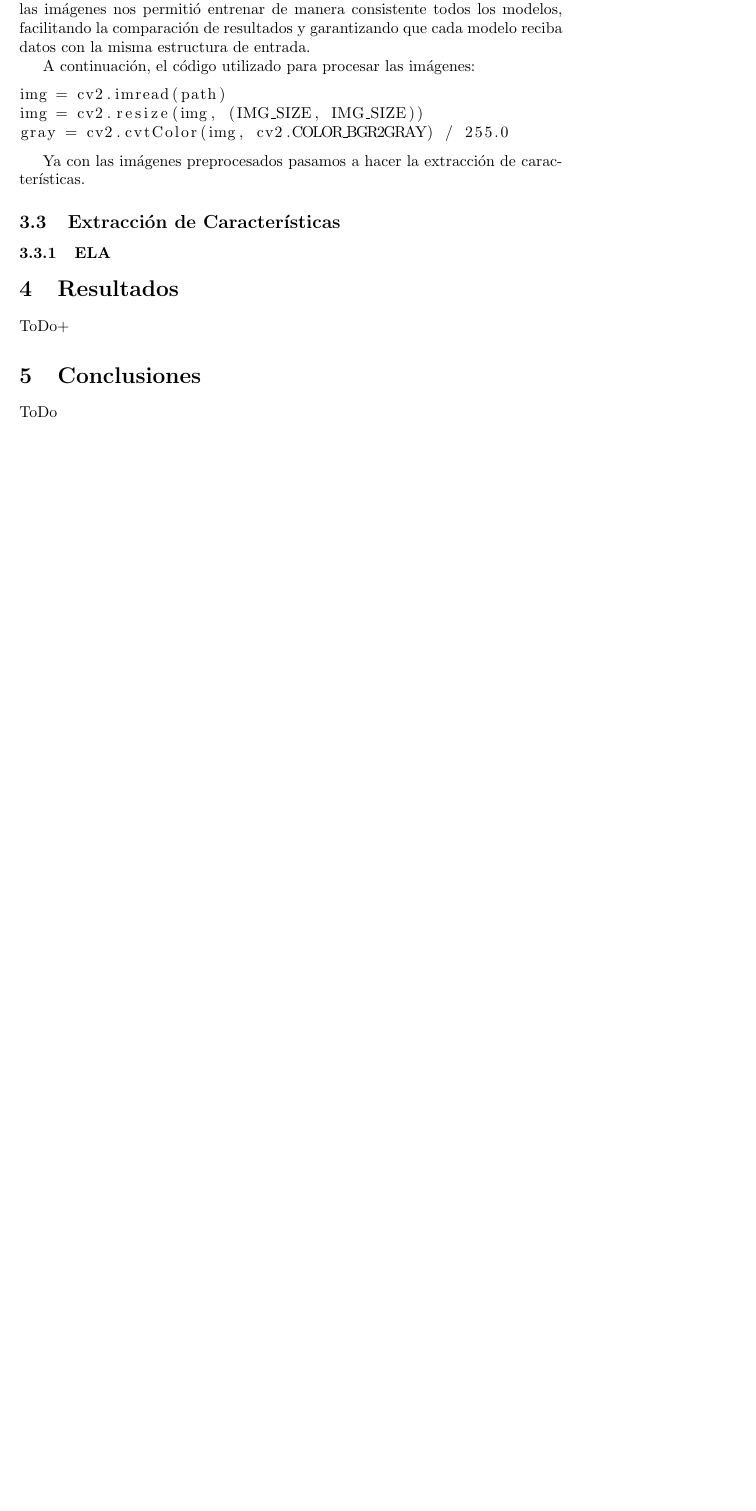
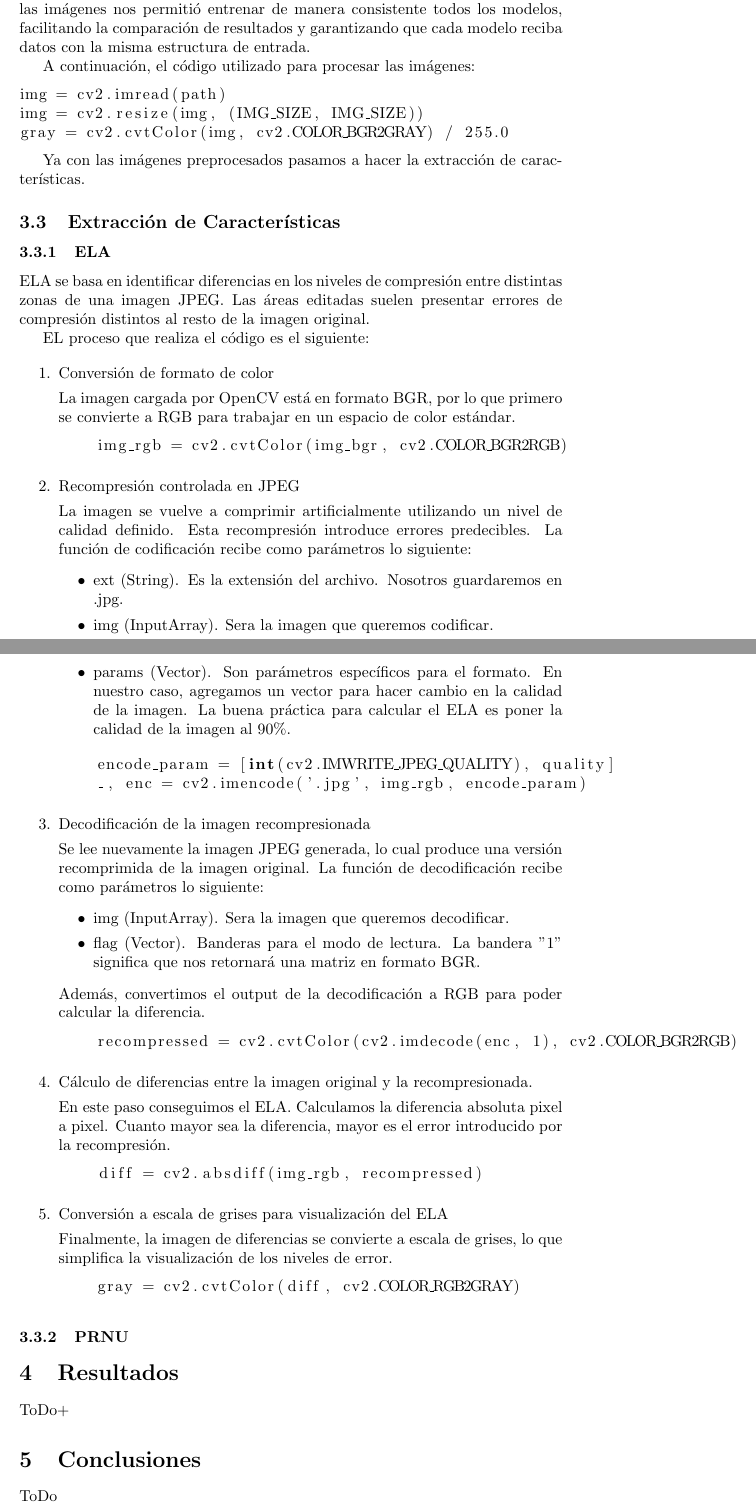
Before and after one commit to Marcois/ProyectoIDI2, a LaTeX document (latex/ProyectoIDi2_marcos.tex): part of page 6 of 6 before the commit and two parts of pages 6 and 7 of 8 after it, the two joined at a grey line, cut so that both start at the same text, the shorter picture padded with empty space. Compiled offline with pdfLaTeX.

Commit message:
Agreagar ELA a metodología

```diff
--- a/latex/ProyectoIDi2_marcos.tex
+++ b/latex/ProyectoIDi2_marcos.tex
@@ -161,6 +162,57 @@ Ya con las imágenes preprocesados pasamos a hacer la extracción de caracterís
 \subsection{Extracción de Características}
 
 \subsubsection{ELA}
+ELA se basa en identificar diferencias en los niveles de compresión entre distintas zonas de una imagen JPEG. Las áreas editadas suelen presentar errores de compresión distintos al resto de la imagen original.
+
+EL proceso que realiza el código es el siguiente:
+
+\begin{enumerate}
+    \item Conversión de formato de color
+
+    La imagen cargada por OpenCV está en formato BGR, por lo que primero se convierte a RGB para trabajar en un espacio de color estándar.
+    \begin{lstlisting}[language=Python]
+    img_rgb = cv2.cvtColor(img_bgr, cv2.COLOR_BGR2RGB)
+    \end{lstlisting}
+    \item Recompresión controlada en JPEG
+
+    La imagen se vuelve a comprimir artificialmente utilizando un nivel de calidad definido. Esta recompresión introduce errores predecibles.
+    La función de codificación recibe como parámetros lo siguiente:
+    \begin{itemize}
+        \item ext (String). Es la extensión del archivo. Nosotros guardaremos en .jpg.
+        \item img (InputArray). Sera la imagen que queremos codificar.
+        \item params (Vector). Son parámetros específicos para el formato. En nuestro caso, agregamos un vector para hacer cambio en la calidad de la imagen. La buena práctica para calcular el ELA es poner la calidad de la imagen al 90\%.
+    \end{itemize}
+    \begin{lstlisting}[language=Python]
+    encode_param = [int(cv2.IMWRITE_JPEG_QUALITY), quality]
+    _, enc = cv2.imencode('.jpg', img_rgb, encode_param)
+    \end{lstlisting}
+    \item Decodificación de la imagen recompresionada
+
+    Se lee nuevamente la imagen JPEG generada, lo cual produce una versión recomprimida de la imagen original.
+    La función de decodificación recibe como parámetros lo siguiente:
+    \begin{itemize}
+        \item img (InputArray). Sera la imagen que queremos decodificar.
+        \item flag (Vector). Banderas para el modo de lectura. La bandera "1" significa que nos retornará una matriz en formato BGR.
+    \end{itemize}
+    Además, convertimos el output de la decodificación a RGB para poder calcular la diferencia.
+    \begin{lstlisting}[language=Python]
+    recompressed = cv2.cvtColor(cv2.imdecode(enc, 1), cv2.COLOR_BGR2RGB)
+    \end{lstlisting}
+    \item Cálculo de diferencias entre la imagen original y la recompresionada.
+
+    En este paso conseguimos el ELA. Calculamos la diferencia absoluta pixel a pixel. Cuanto mayor sea la diferencia, mayor es el error introducido por la recompresión.
+    \begin{lstlisting}[language=Python]
+    diff = cv2.absdiff(img_rgb, recompressed)
+    \end{lstlisting}
+    \item Conversión a escala de grises para visualización del ELA
+
+    Finalmente, la imagen de diferencias se convierte a escala de grises, lo que simplifica la visualización de los niveles de error.
+    \begin{lstlisting}[language=Python]
+    gray = cv2.cvtColor(diff, cv2.COLOR_RGB2GRAY)
+    \end{lstlisting}
+\end{enumerate}
+
+\subsubsection{PRNU}
 
 
 \section{Resultados}
```
Also changed, not shown: latex/ProyectoIDi2_marcos.tex (1 more changed lines).
